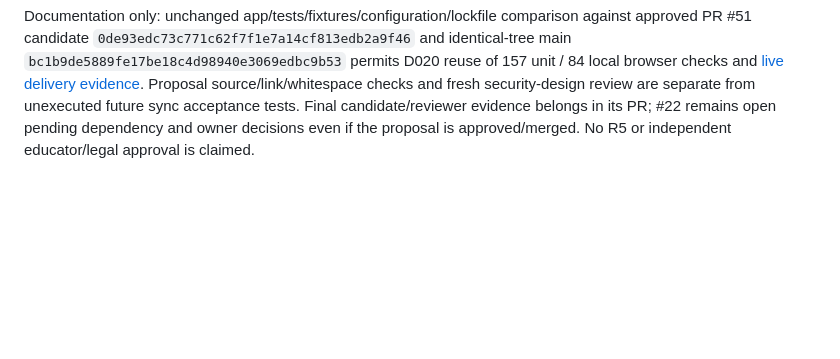
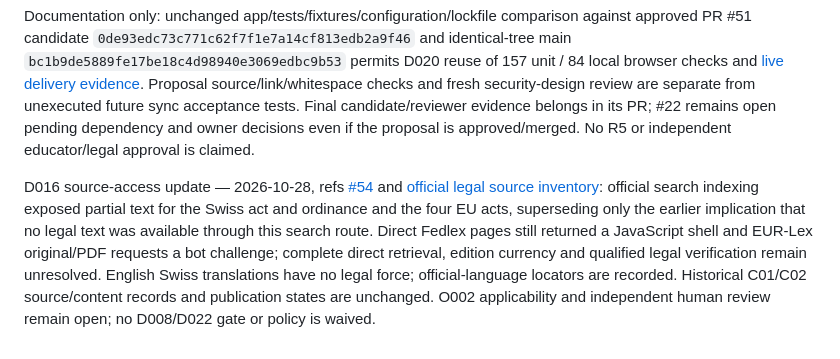
Before and after one commit to tomthemaker/ciso-journey, a Markdown page: docs/product/MEMORY.md, the part around the change. GitHub-like rendering; blank space fills up the shorter version.

Commit message:
Document official legal source access limits

```diff
--- a/docs/product/MEMORY.md
+++ b/docs/product/MEMORY.md
@@ -220,3 +220,5 @@ D032 integration evidence — 2026-10-28: The English revision is integrated wit
 Propose immutable per-account operations, isolated local partitions/outboxes, explicit note conflicts and delete/tombstone/generation controls. Preserve raw concurrent review branches and require explicit selection of a replayable scheduling chain; today's S01 validator cannot accept their naive union. New versioned storage/review/backup migrations and [P01 / #18](https://github.com/tomthemaker/ciso-journey/issues/18) reconciliation are prerequisites, not delivered capabilities. D009 local study remains the default and available; all 37 IDs, six legacy scores, original v1 bytes and v1/v2 import semantics remain unchanged. No binary uploads or automatic mastery are proposed.
 
 Documentation only: unchanged app/tests/fixtures/configuration/lockfile comparison against approved PR #51 candidate `0de93edc73c771c62f7f1e7a14cf813edb2a9f46` and identical-tree main `bc1b9de5889fe17be18c4d98940e3069edbc9b53` permits D020 reuse of 157 unit / 84 local browser checks and [live delivery evidence](https://github.com/tomthemaker/ciso-journey/pull/51#issuecomment-6481911591). Proposal source/link/whitespace checks and fresh security-design review are separate from unexecuted future sync acceptance tests. Final candidate/reviewer evidence belongs in its PR; #22 remains open pending dependency and owner decisions even if the proposal is approved/merged. No R5 or independent educator/legal approval is claimed.
+
+D016 source-access update — 2026-10-28, refs [#54](https://github.com/tomthemaker/ciso-journey/issues/54) and [official legal source inventory](../curriculum/LEGAL_SOURCE_REVIEW_INVENTORY.md): official search indexing exposed partial text for the Swiss act and ordinance and the four EU acts, superseding only the earlier implication that no legal text was available through this search route. Direct Fedlex pages still returned a JavaScript shell and EUR-Lex original/PDF requests a bot challenge; complete direct retrieval, edition currency and qualified legal verification remain unresolved. English Swiss translations have no legal force; official-language locators are recorded. Historical C01/C02 source/content records and publication states are unchanged. O002 applicability and independent human review remain open; no D008/D022 gate or policy is waived.
```
Also changed, not shown: docs/curriculum/LEGAL_SOURCE_REVIEW_INVENTORY.md (added, +21 -0 lines).
